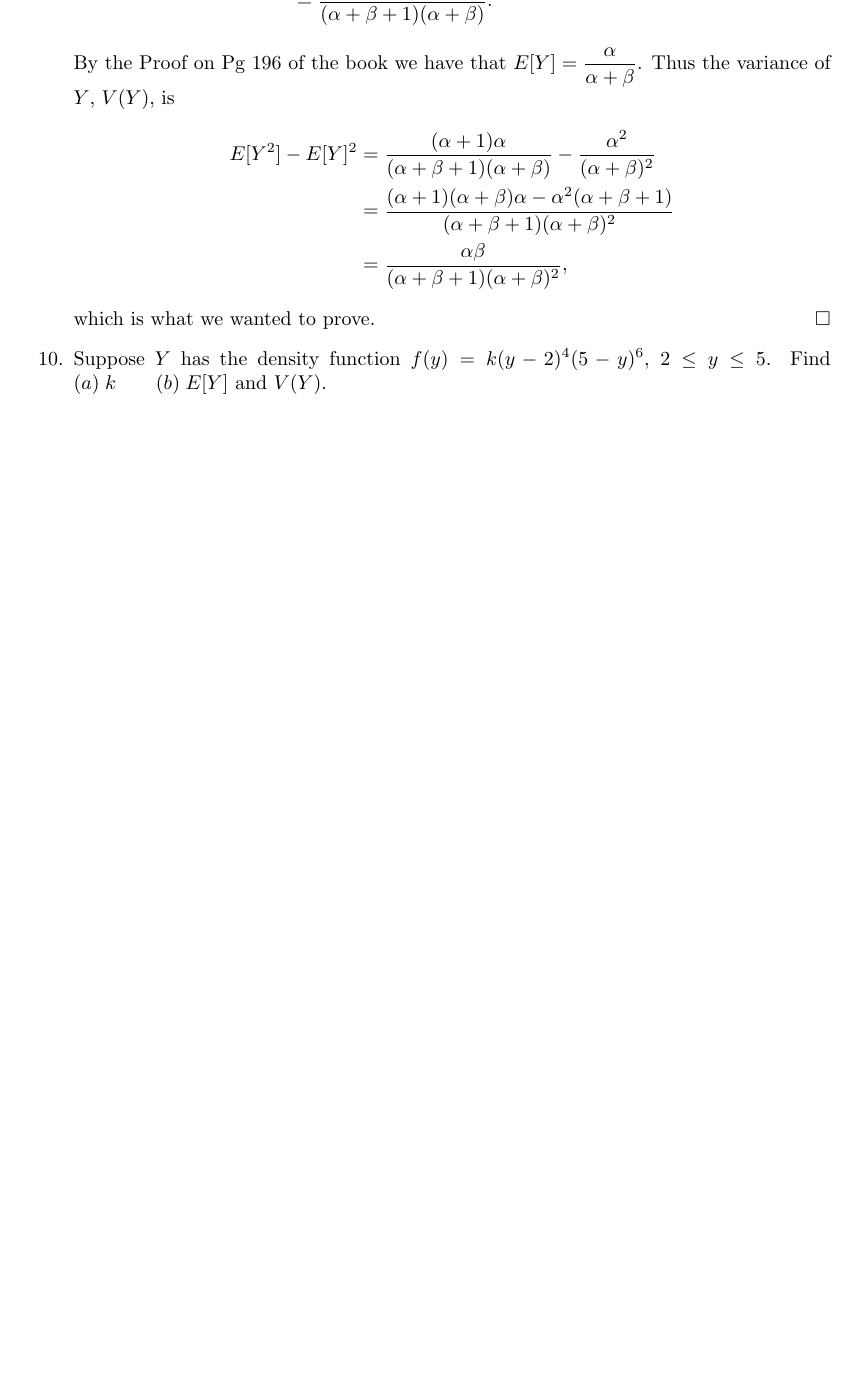
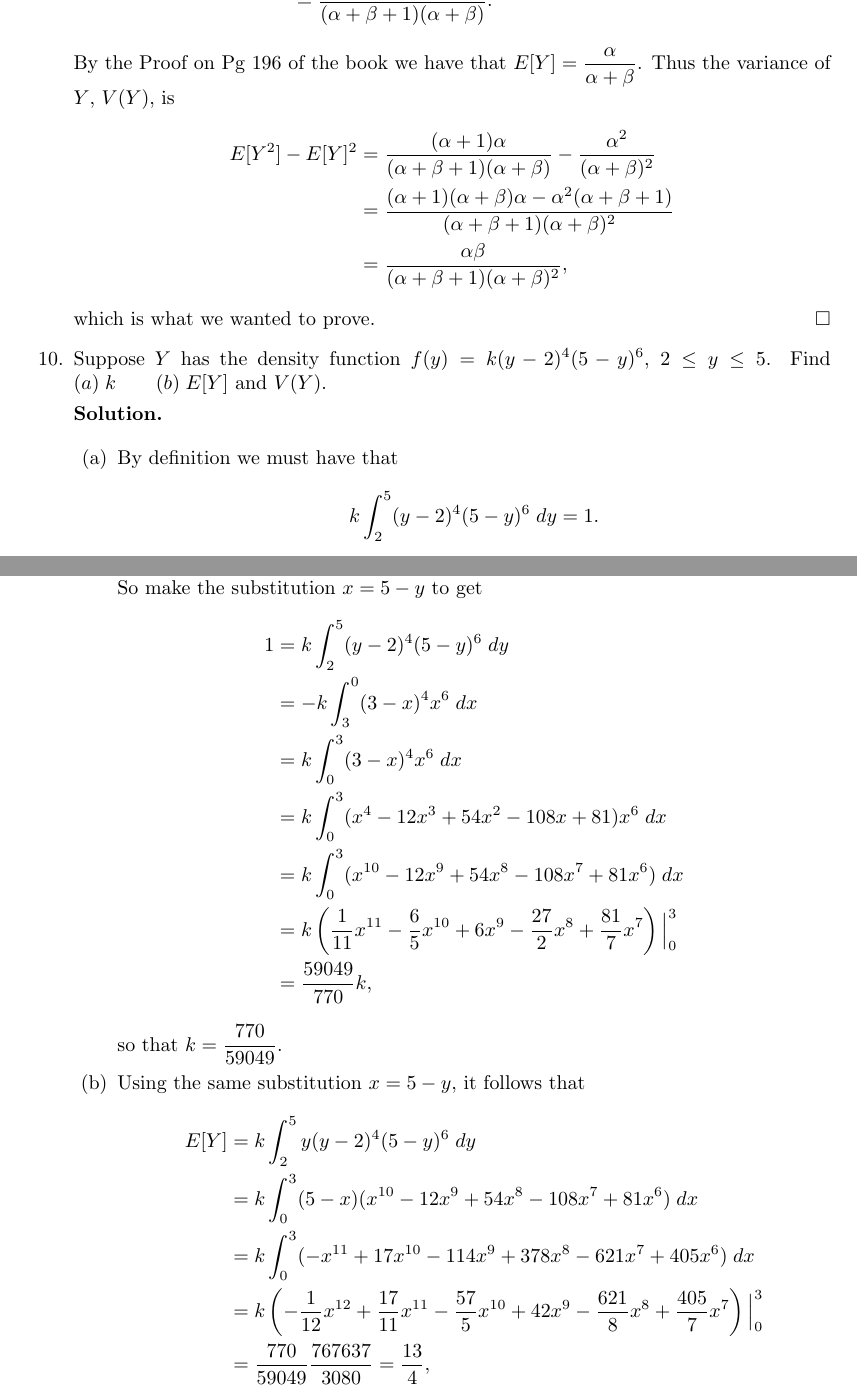
Before and after one commit to okonoboh/homework, a LaTeX problem sheet (spring_2015/csulb/math_380/hw6/main.tex): part of page 6 of 6 before the commit and two parts of pages 6 and 7 of 8 after it, the two joined at a grey line, cut so that both start at the same text, the shorter picture padded with empty space. Compiled offline with pdfLaTeX.

Commit message:
math 380 hw 6 done

```diff
--- a/spring_2015/csulb/math_380/hw6/main.tex
+++ b/spring_2015/csulb/math_380/hw6/main.tex
@@ -319,4 +321,32 @@
    \item Suppose $Y$ has the density function $f(y) = k(y - 2)^4(5 - y)^6$,
          $2 \le y \le 5$. Find $(a)\; k \qquad (b)\; E[Y] \text{ and } V(Y)$.
 
+      \textbf{Solution.}
 
+      \begin{enumerate}
+         \item By definition we must have that
+               $$k\int_2^5(y - 2)^4(5 - y)^6\;dy = 1.$$
+               So make the substitution $x = 5 - y$ to get
+               \begin{align*}
+                  1 &= k\int_2^5(y - 2)^4(5 - y)^6\;dy \\
+                    &= -k\int_3^0(3 - x)^4x^6\;dx \\
+                    &= k\int_0^3(3 - x)^4x^6\;dx \\
+                    &= k\int_0^3(x^4 - 12x^3 + 54x^2 - 108x + 81)x^6\;dx \\
+                    &= k\int_0^3(x^{10} - 12x^9 + 54x^8 - 108x^7 + 81x^6)\;dx \\
+                    &= k\left(\frac{1}{11}x^{11} - \frac{6}{5}x^{10} + 6x^9 -
+                       \frac{27}{2}x^8 + \frac{81}{7}x^7\right)\Big|_0^3 \\
+                    &= \frac{59049}{770}k,
+               \end{align*}
+               so that $\D k = \frac{770}{59049}$.
+         \item Using the same substitution $x = 5 - y$, it follows that
+               \begin{align*}
+                  E[Y] &= k\int_2^5y(y - 2)^4(5 - y)^6\;dy \\
+                    &= k\int_0^3(5 - x)
+                       (x^{10} - 12x^9 + 54x^8 - 108x^7 + 81x^6)\;dx \\
+                    &= k\int_0^3(-x^{11} + 17x^{10} - 114x^9 + 378x^8 -
+                       621x^7 + 405x^6)\;dx \\
+                    &= k\left(-\frac{1}{12}x^{12} + \frac{17}{11}x^{11} -
+                       \frac{57}{5}x^{10} + 42x^9 - \frac{621}{8}x^8 +
+                       \frac{405}{7}x^7\right)\Big|_0^3 \\
+                    &= \frac{770}{59049}\frac{767637}{3080} = \frac{13}{4},
+               \end{align*}
@@ -322,0 +357,6 @@
+                       (x^{10} - 12x^9 + 54x^8 - 108x^7 + 81x^6)\;dx \\
+                    &= k\int_0^3(x^2 - 10x + 25)
+                       (x^{10} - 12x^9 + 54x^8 - 108x^7 + 81x^6)\;dx \\
+                    &= k\int_0^3(x^{12} - 22x^{11} + 199x^{10} - 948x^9 +
+                       2511^8 - 3510x^7 + 2025x^6)\;dx \\
+                    &= k\left(\frac{1}{13}x^{13}-\frac{11}{6}x^{12} +
```
Also changed, not shown: spring_2015/csulb/math_380/hw6/main.pdf, spring_2015/csulb/math_380/hw6/main.tex (21 more changed lines).
